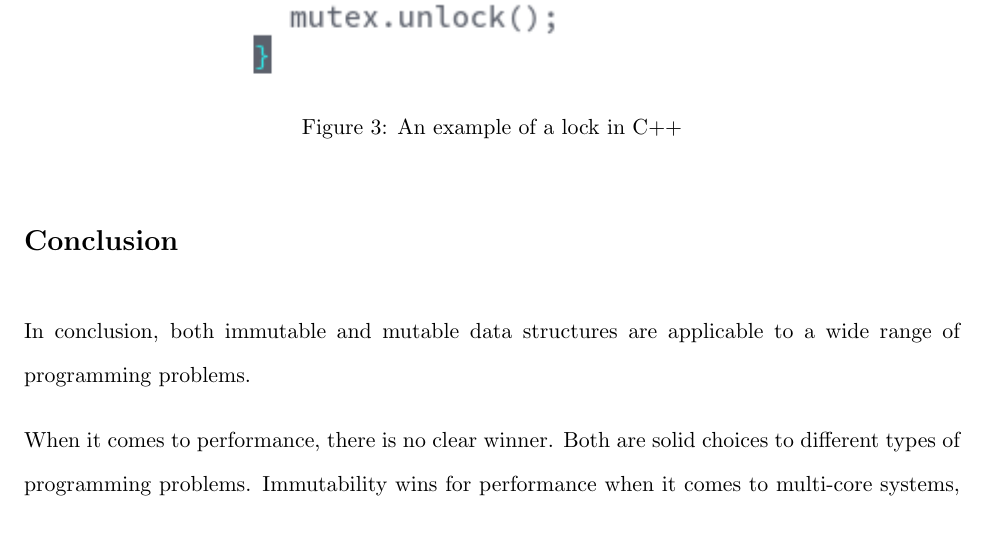
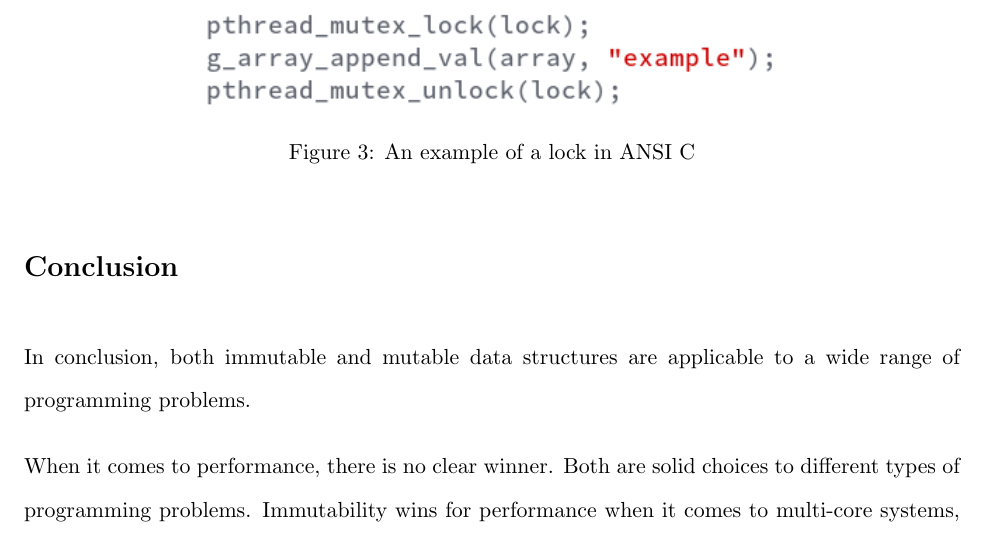
Before and after one commit to matthin/winter_2016, a LaTeX problem sheet (ENL1813/research_assignment.tex): part of page 8 of 10, cut so that both start at the same text. Compiled offline with pdfLaTeX.

Commit message:
C++ mutex was incorrect

```diff
--- a/ENL1813/research_assignment.tex
+++ b/ENL1813/research_assignment.tex
@@ -218,8 +218,8 @@ use a lock. An example of this can be seen in figure 3.
 \begin{figure}[H]
 \centering
 
-\includegraphics{mutex}
-\caption{An example of a lock in C++}
+\includegraphics[scale=0.7]{mutex}
+\caption{An example of a lock in ANSI C}
 
 \end{figure}
 
```
Also changed, not shown: ENL1813/images/mutex.png.
